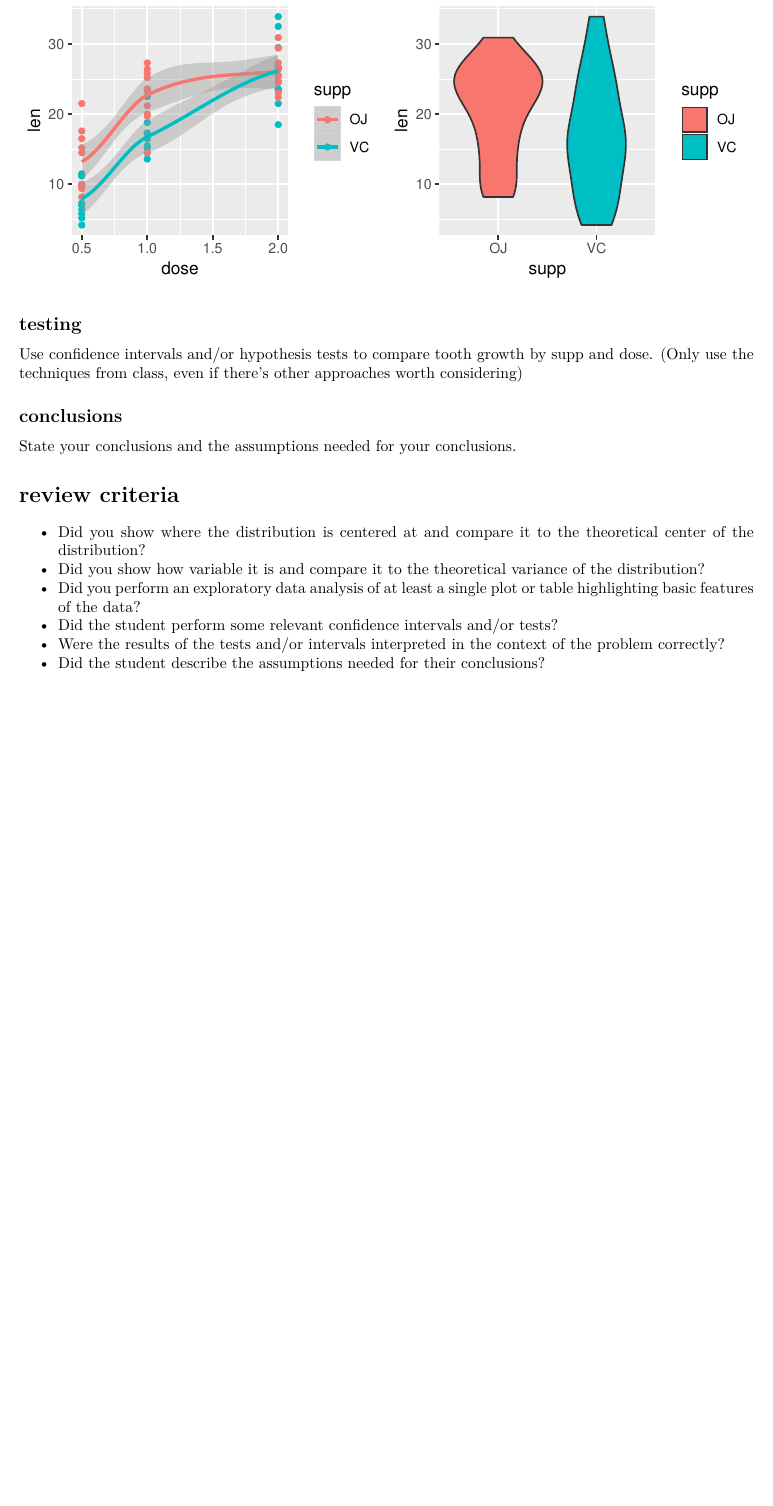
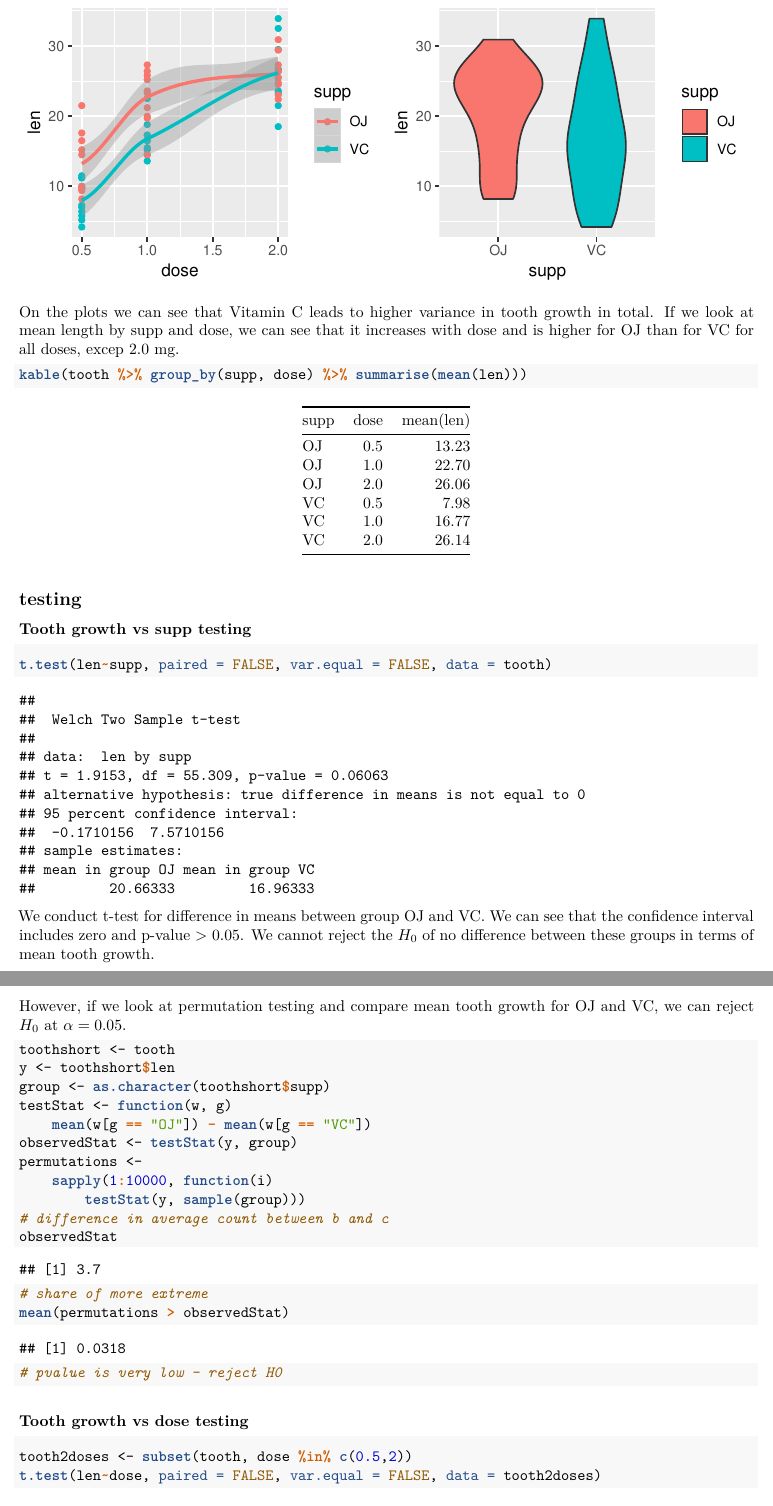
Before and after one commit to ksetdekov/datasciencecoursera, an R Markdown document (06 Statistical inference/KSetdekov_inference.Rmd): part of page 4 of 4 before the commit and two parts of pages 4 and 5 of 5 after it, the two joined at a grey line, cut so that both start at the same text, the shorter picture padded with empty space. The pictures show the output file 06 Statistical inference/KSetdekov_inference.pdf that the author committed with the source.

Commit message:
finished

````diff
--- a/06 Statistical inference/KSetdekov_inference.Rmd
+++ b/06 Statistical inference/KSetdekov_inference.Rmd
@@ -99,5 +100,42 @@ p2 <-
 grid.arrange(p1, p2, nrow = 1)
 ```
 
+On the plots we can see that Vitamin C leads to higher variance in tooth growth in total.
+If we look at mean length by supp and dose, we can see that it increases with dose and is higher for OJ than for VC for all doses, excep 2.0 mg.
+```{r dosevssupp}
+kable(tooth %>% group_by(supp, dose) %>% summarise(mean(len)))
+```
+
+
 ## testing
-Use confidence intervals and/or hypothesis tests to compare tooth growth by supp and dose. (Only use the techniques from class, even if there's other approaches worth considering)
+### Tooth growth vs supp testing
+
+```{r supp}
+t.test(len~supp, paired = FALSE, var.equal = FALSE, data = tooth)
+
+```
+We conduct t-test for difference in means between group OJ and VC. We can see that the confidence interval includes zero and p-value > 0.05. We cannot reject the $H_0$ of no difference between these groups in terms of mean tooth growth.
+
+However, if we  look at permutation testing and compare mean tooth growth for OJ and VC, we can reject $H_0$ at $\alpha = 0.05$.
+```{r permutation}
+toothshort <- tooth
+y <- toothshort$len
+group <- as.character(toothshort$supp)
+testStat <- function(w, g)
+    mean(w[g == "OJ"]) - mean(w[g == "VC"])
+observedStat <- testStat(y, group)
+permutations <-
+    sapply(1:10000, function(i)
+        testStat(y, sample(group)))
+# difference in average count between b and c
+observedStat
+# share of more extreme
+mean(permutations > observedStat)
+# pvalue is very low - reject H0
+```
+
+### Tooth growth vs dose testing
+
+```{r dose}
+tooth2doses <- subset(tooth, dose %in% c(0.5,2))
+t.test(len~dose, paired = FALSE, var.equal = FALSE, data = tooth2doses)
@@ -104,4 +144,4 @@ Use confidence intervals and/or hypothesis tests to compare tooth growth by supp
 
 ## conclusions
-State your conclusions and the assumptions needed for your conclusions.
+Based on t-test and visual analysis of the data, we conclude that the amount of vitamin C consumed is linked to tooth growth, however the type of delivery in genereal does not lead to a statistically significant difference in tooth growth.
 
@@ -108,9 +149,5 @@ State your conclusions and the assumptions needed for your conclusions.
 
-# review criteria
+* These are unpaired observations;
+* Variance in unequal between tested groups.
 
-* Did you show where the distribution is centered at and compare it to the theoretical center of the distribution?
-* Did you show how variable it is and compare it to the theoretical variance of the distribution?
-* Did you perform an exploratory data analysis of at least a single plot or table highlighting basic features of the data?
-* Did the student perform some relevant confidence intervals and/or tests?
-* Were the results of the tests and/or intervals interpreted in the context of the problem correctly?
-* Did the student describe the assumptions needed for their conclusions?
+Using perputation testing, we can say that at $\alpha = 0.05$, there is higher mean tooth growth for OJ, but this is not significant at a higher confidence level.
````
Also changed, not shown: 06 Statistical inference/KSetdekov_inference.pdf, 06 Statistical inference/KSetdekov_inference.Rmd (16 more changed lines).
